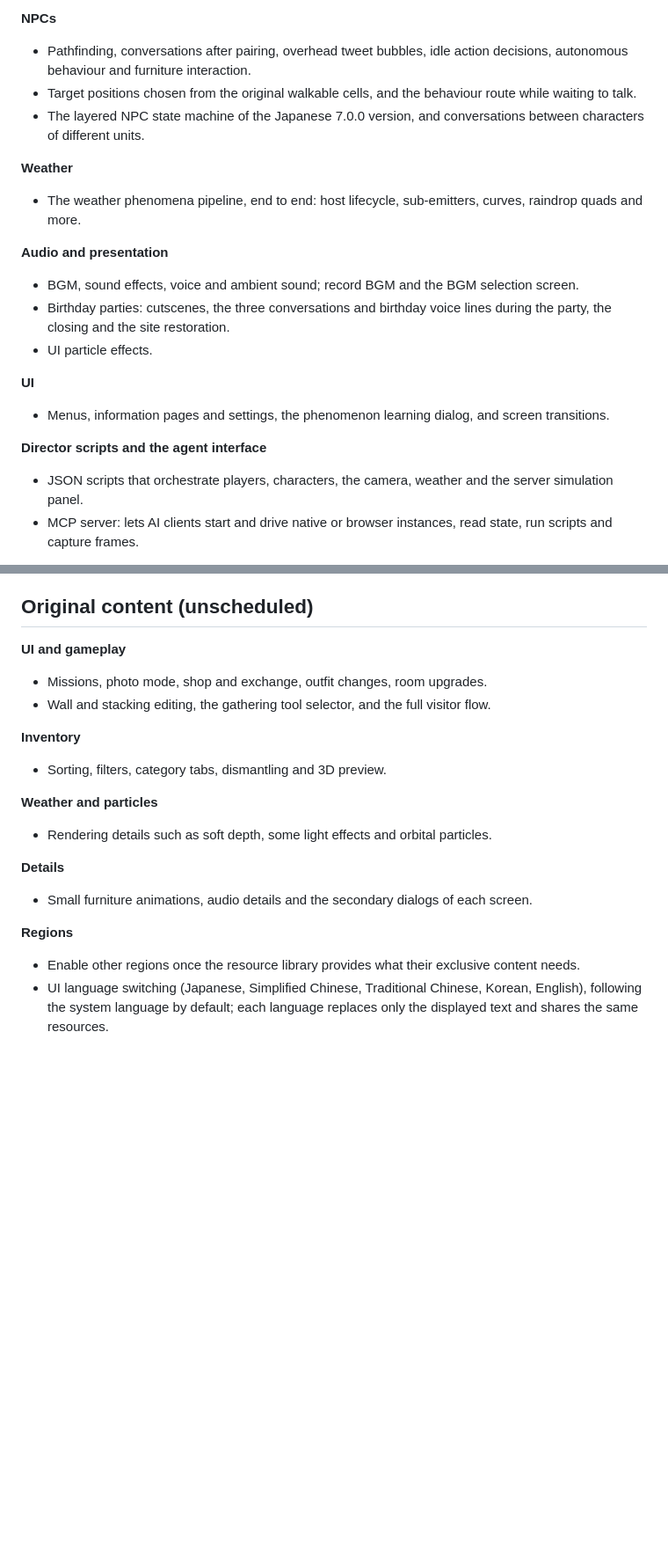
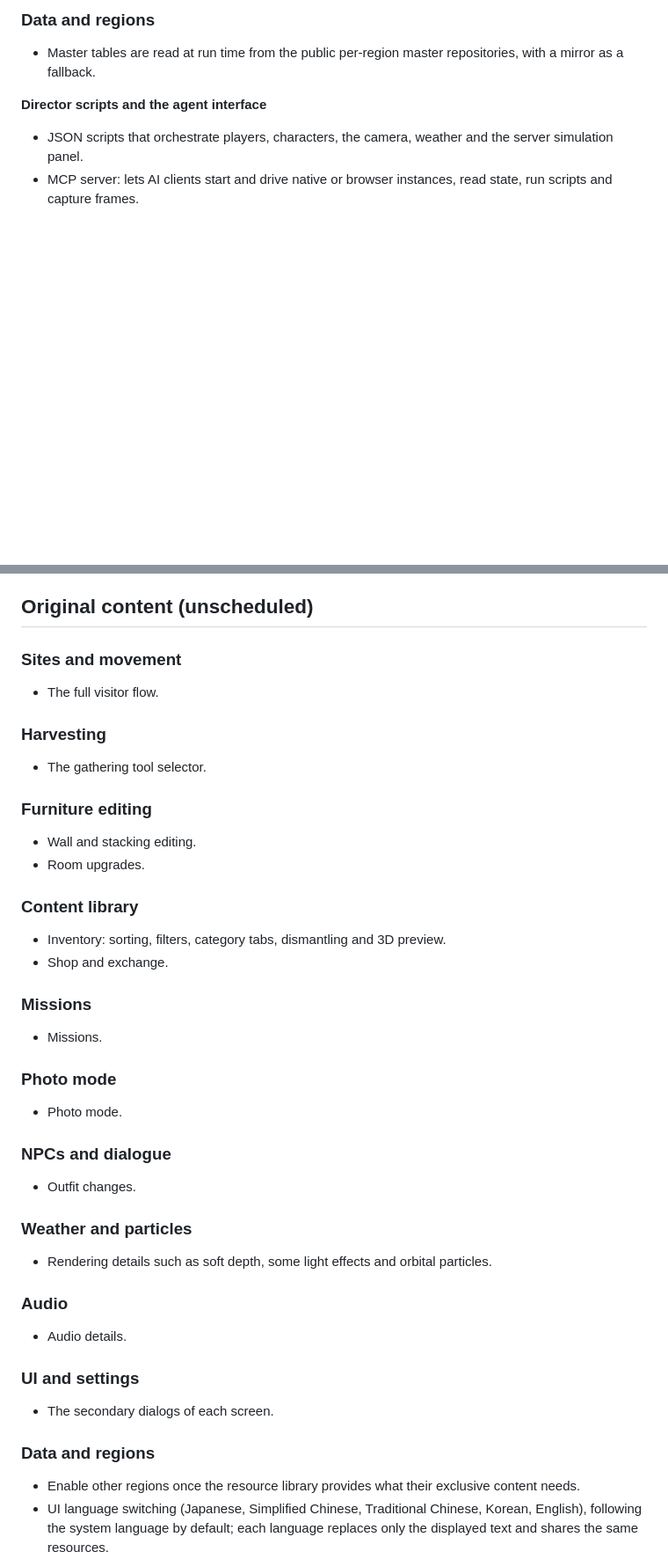
Before and after one commit to empty-sekai/moly, a Markdown page: ROADMAP.en.md, 2 parts joined by grey strips. Shown at 88% size. Drawn GitHub-style; blank space fills up the shorter version.

```diff
--- a/ROADMAP.en.md
+++ b/ROADMAP.en.md
@@ -59,23 +86,6 @@ exclusive rows; the Japanese server is enabled.
-**NPCs**
-- Pathfinding, conversations after pairing, overhead tweet bubbles, idle action decisions,
-  autonomous behaviour and furniture interaction.
-- Target positions chosen from the original walkable cells, and the behaviour route while
-  waiting to talk.
-- The layered NPC state machine of the Japanese 7.0.0 version, and conversations between
-  characters of different units.
-
-**Weather**
-- The weather phenomena pipeline, end to end: host lifecycle, sub-emitters, curves, raindrop quads
-  and more.
-
-**Audio and presentation**
-- BGM, sound effects, voice and ambient sound; record BGM and the BGM selection screen.
-- Birthday parties: cutscenes, the three conversations and birthday voice lines during the party,
-  the closing and the site restoration.
-- UI particle effects.
-
-**UI**
-- Menus, information pages and settings, the phenomenon learning dialog, and screen transitions.
+### Data and regions
+- Master tables are read at run time from the public per-region master repositories, with a
+  mirror as a fallback.
 
 **Director scripts and the agent interface**
 - JSON scripts that orchestrate players, characters, the camera, weather and the server simulation panel.
@@ -171,20 +177,39 @@ exclusive rows; the Japanese server is enabled.
 
 ## Original content (unscheduled)
 
-**UI and gameplay**
-- Missions, photo mode, shop and exchange, outfit changes, room upgrades.
-- Wall and stacking editing, the gathering tool selector, and the full visitor flow.
+### Sites and movement
+- The full visitor flow.
 
-**Inventory**
-- Sorting, filters, category tabs, dismantling and 3D preview.
+### Harvesting
+- The gathering tool selector.
 
-**Weather and particles**
+### Furniture editing
+- Wall and stacking editing.
+- Room upgrades.
+
+### Content library
+- Inventory: sorting, filters, category tabs, dismantling and 3D preview.
+- Shop and exchange.
+
+### Missions
+- Missions.
+
+### Photo mode
+- Photo mode.
+
+### NPCs and dialogue
+- Outfit changes.
+
+### Weather and particles
 - Rendering details such as soft depth, some light effects and orbital particles.
 
-**Details**
-- Small furniture animations, audio details and the secondary dialogs of each screen.
+### Audio
+- Audio details.
 
-**Regions**
+### UI and settings
+- The secondary dialogs of each screen.
+
+### Data and regions
 - Enable other regions once the resource library provides what their exclusive content needs.
 - UI language switching (Japanese, Simplified Chinese, Traditional Chinese, Korean, English),
   following the system language by default; each language replaces only the displayed text and
```
Also changed, not shown: other parts of ROADMAP.en.md (+60 -32 lines), ROADMAP.md (+79 -50 lines).
